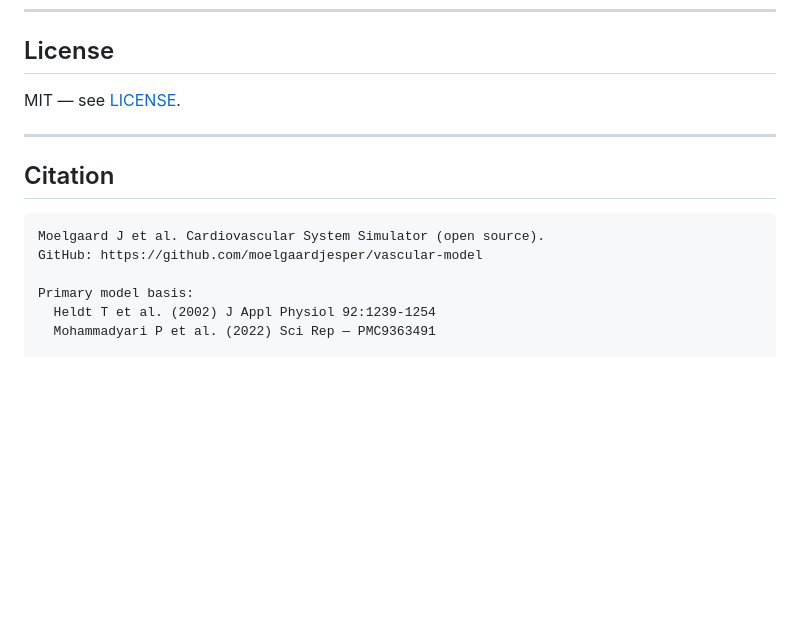
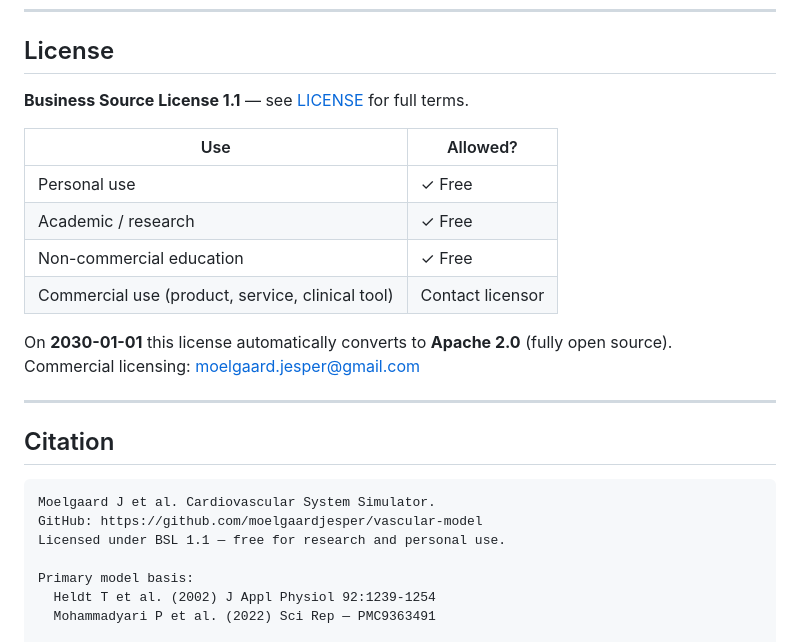
Before and after one commit to moelgaardjesper/human-cardiovascular-model, a Markdown page: README.md, the part around the change. Rendered like a GitHub page; blank space fills up the shorter version.

Commit message:
docs: update README to reflect BSL 1.1 license
Replace MIT with BSL 1.1 license table and terms:
- Free for personal, academic, and non-commercial research use
- Commercial use requires a licence (contact moelgaard.jesper@gmail.com)
- Automatically converts to Apache 2.0 on 2030-01-01

Co-Authored-By: Claude Sonnet 4.6 <noreply@anthropic.com>

````diff
--- a/README.md
+++ b/README.md
@@ -339,15 +339,26 @@ Please open an issue before starting a large change.
 
 ## License
 
-MIT — see [LICENSE](LICENSE).
+**Business Source License 1.1** — see [LICENSE](LICENSE) for full terms.
+
+| Use | Allowed? |
+|---|---|
+| Personal use | ✓ Free |
+| Academic / research | ✓ Free |
+| Non-commercial education | ✓ Free |
+| Commercial use (product, service, clinical tool) | Contact licensor |
+
+On **2030-01-01** this license automatically converts to **Apache 2.0** (fully open source).
+Commercial licensing: moelgaard.jesper@gmail.com
 
 ---
 
 ## Citation
 
 ```
-Moelgaard J et al. Cardiovascular System Simulator (open source).
+Moelgaard J et al. Cardiovascular System Simulator.
 GitHub: https://github.com/moelgaardjesper/vascular-model
+Licensed under BSL 1.1 — free for research and personal use.
 
 Primary model basis:
   Heldt T et al. (2002) J Appl Physiol 92:1239-1254
````
